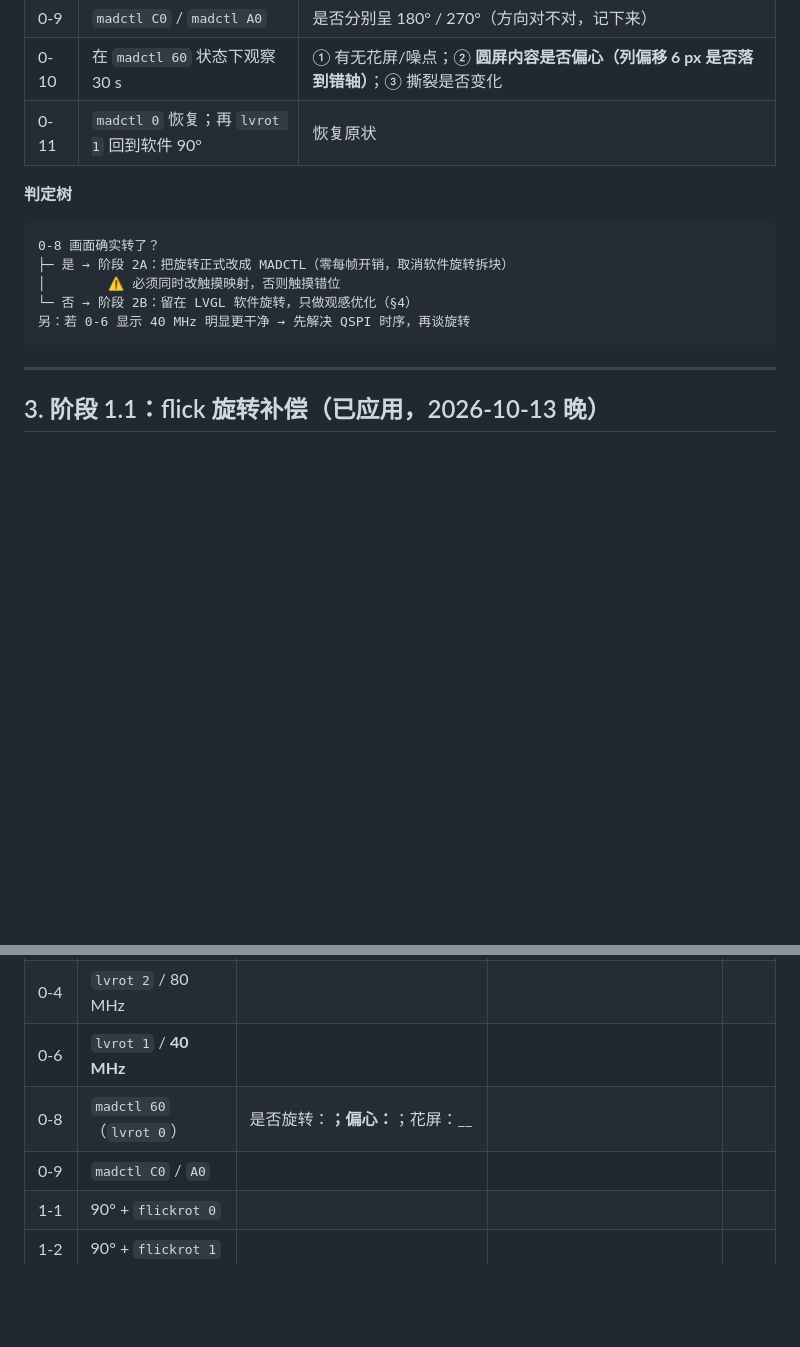
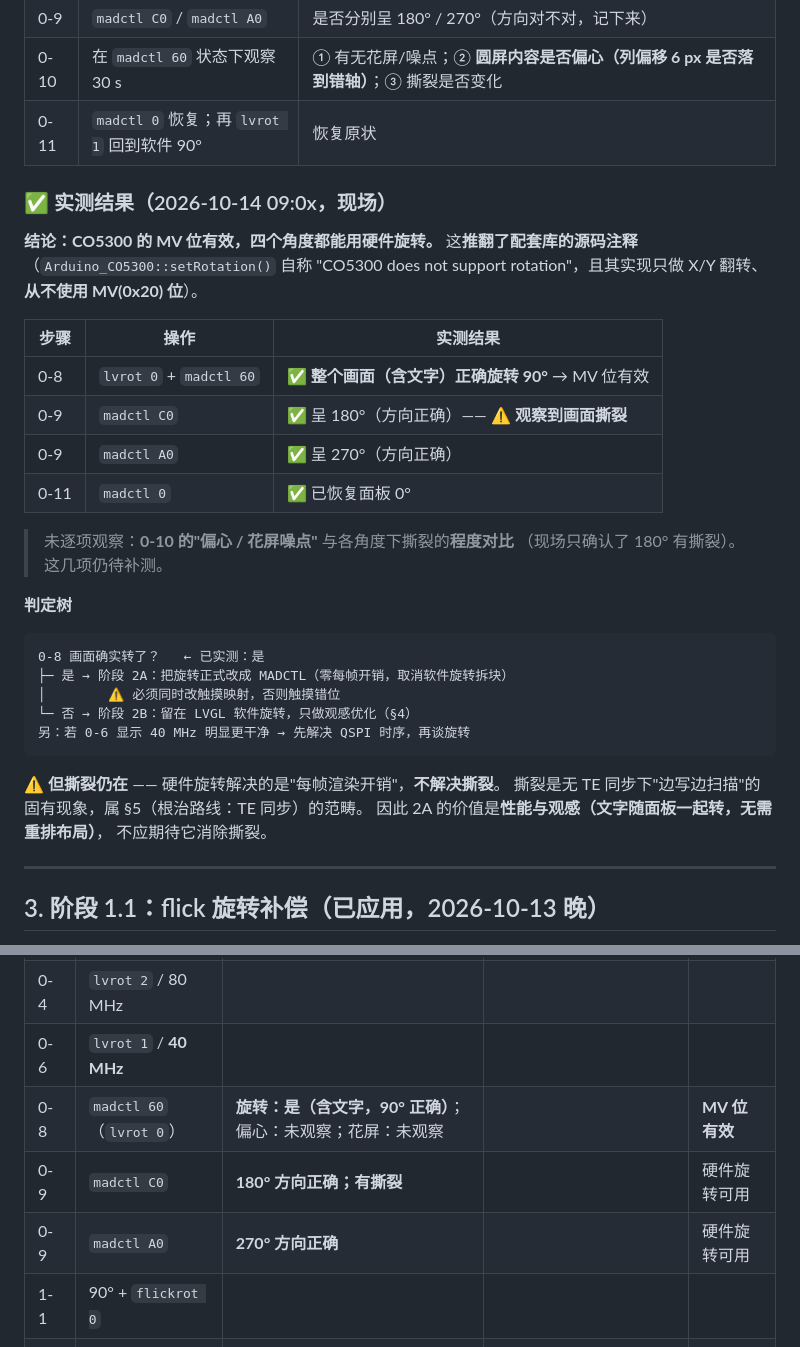
Before and after one commit to Pan-wh/esp32-car-dashboard, a Markdown page: docs/rotation-tearing-fieldtest.md, 2 parts joined by grey strips. Drawn GitHub-style; blank space fills up the shorter version.

Commit message:
test(rotation): 实测确认 CO5300 **硬件旋转可用**（推翻库注释）
## 实测（现场，2026-10-14）

按 docs/rotation-tearing-fieldtest.md §2.3 的既定步骤执行：

| MADCTL | 期望 | 实测 |
|--------|------|------|
| `0x00` | 0° | 基线 |
| `0x60` | 90° | ✅ **整个画面（含文字）正确旋转** |
| `0xC0` | 180° | ✅ 方向正确（⚠️ 有画面撕裂） |
| `0xA0` | 270° | ✅ 方向正确 |

## 结论：MV 位有效，且推翻了库的源码注释

配套库 `Arduino_CO5300::setRotation()` 自称
"CO5300 does not support rotation"，其实现**只做 X/Y 翻转、从不使用 MV(0x20) 位**
—— 该注释是**错的**。本板从未调用过 `setRotation()`，所以 MADCTL 一直保持
上电默认值，其语义此前**从未被实测**（这正是要实验的原因）。

意义：硬件旋转由**面板自己完成**，**零每帧渲染开销**，
且**文字随面板一起正确旋转**（无需重排布局）—— 与 LVGL 软件旋转有本质区别。

## 但撕裂不会被它解决

硬件旋转解决的是"每帧渲染开销"，**不解决撕裂** —— 撕裂是无 TE 同步下
"边写边扫描"的固有现象，属文档 §5（TE 同步根治路线）。

因此阶段 2A（改走 MADCTL）的价值是**性能与观感**，
**不应期待它消除撕裂**。这一点已写入文档，避免后续误判。

## 文档

- §2.3 插入实测结果表 + 判定树分支标注（命中"是 → 阶段 2A"）
- §6 现场记录表填入 0-8/0-9 三行
- 如实标注**未观察项**：0-10 的"偏心/花屏噪点"与各角度撕裂程度对比

## 现场状态

实验后已 `madctl 0` 恢复面板 0°，未改动任何代码。

````diff
--- a/docs/rotation-tearing-fieldtest.md
+++ b/docs/rotation-tearing-fieldtest.md
@@ -76,15 +76,36 @@ LIB="reference/ESP32-S3-Touch-AMOLED-1.75/examples/arduino/libraries"
 | 0-10 | 在 `madctl 60` 状态下观察 30 s | ① 有无花屏/噪点；② **圆屏内容是否偏心（列偏移 6 px 是否落到错轴）**；③ 撕裂是否变化 |
 | 0-11 | `madctl 0` 恢复；再 `lvrot 1` 回到软件 90° | 恢复原状 |
 
+### ✅ 实测结果（2026-10-14 09:0x，现场）
+
+**结论：CO5300 的 MV 位有效，四个角度都能用硬件旋转。**
+这**推翻了配套库的源码注释**（`Arduino_CO5300::setRotation()` 自称
+"CO5300 does not support rotation"，且其实现只做 X/Y 翻转、**从不使用 MV(0x20) 位**）。
+
+| 步骤 | 操作 | 实测结果 |
+|------|------|---------|
+| 0-8 | `lvrot 0` + `madctl 60` | ✅ **整个画面（含文字）正确旋转 90°** → MV 位有效 |
+| 0-9 | `madctl C0` | ✅ 呈 180°（方向正确）—— ⚠️ **观察到画面撕裂** |
+| 0-9 | `madctl A0` | ✅ 呈 270°（方向正确） |
+| 0-11 | `madctl 0` | ✅ 已恢复面板 0° |
+
+> 未逐项观察：**0-10 的"偏心 / 花屏噪点"** 与各角度下撕裂的**程度对比**
+> （现场只确认了 180° 有撕裂）。这几项仍待补测。
+
 **判定树**
 
 ```
-0-8 画面确实转了？
+0-8 画面确实转了？   ← 已实测：是
 ├─ 是 → 阶段 2A：把旋转正式改成 MADCTL（零每帧开销，取消软件旋转拆块）
 │        ⚠️ 必须同时改触摸映射，否则触摸错位
 └─ 否 → 阶段 2B：留在 LVGL 软件旋转，只做观感优化（§4）
 另：若 0-6 显示 40 MHz 明显更干净 → 先解决 QSPI 时序，再谈旋转
 ```
+
+⚠️ **但撕裂仍在** —— 硬件旋转解决的是"每帧渲染开销"，**不解决撕裂**。
+撕裂是无 TE 同步下"边写边扫描"的固有现象，属 §5（根治路线：TE 同步）的范畴。
+因此 2A 的价值是**性能与观感（文字随面板一起转，无需重排布局）**，
+不应期待它消除撕裂。
 
 ---
 
@@ -202,8 +223,9 @@ static void flick_delta_to_logical(int *dx, int *dy)
 | 0-3 | `lvrot 3` / 80 MHz | | | |
 | 0-4 | `lvrot 2` / 80 MHz | | | |
 | 0-6 | `lvrot 1` / **40 MHz** | | | |
-| 0-8 | `madctl 60`（`lvrot 0`）| 是否旋转：__；偏心：__；花屏：__ | | |
-| 0-9 | `madctl C0` / `A0` | | | |
+| 0-8 | `madctl 60`（`lvrot 0`）| **旋转：是（含文字，90° 正确）**；偏心：未观察；花屏：未观察 | | **MV 位有效** |
+| 0-9 | `madctl C0` | **180° 方向正确；有撕裂** | | 硬件旋转可用 |
+| 0-9 | `madctl A0` | **270° 方向正确** | | 硬件旋转可用 |
 | 1-1 | 90° + `flickrot 0` | | | |
 | 1-2 | 90° + `flickrot 1` | | | |
 | 1-3 | 0° + 两种设置 | | | |
````
